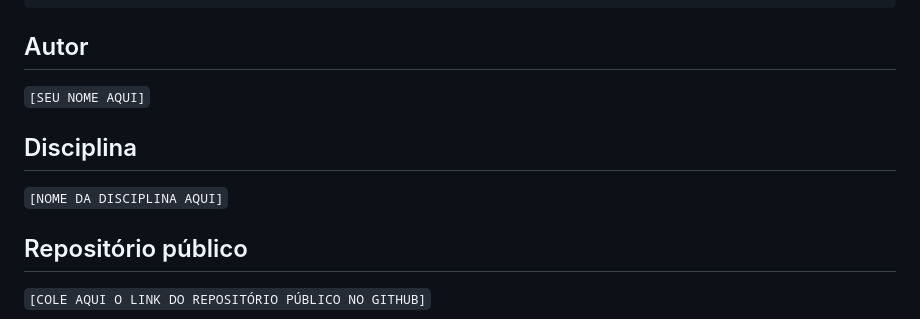
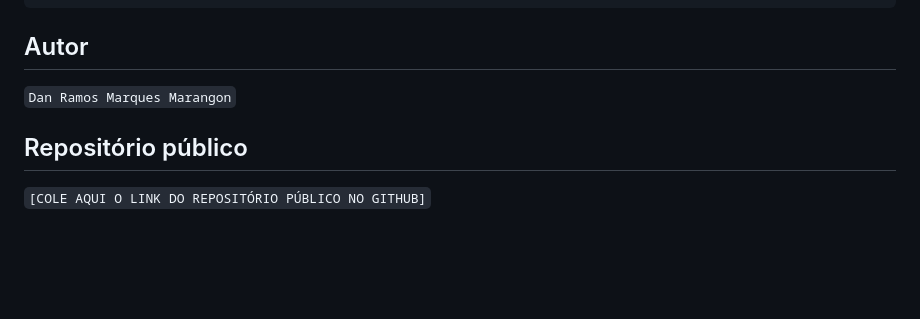
Before and after one commit to DanMarangon/Atividade-Bootcamp, a Markdown page: README.md, the part around the change. GitHub-like rendering; blank space fills up the shorter version.

```diff
--- a/README.md
+++ b/README.md
@@ -132,11 +132,9 @@ Itens com baixo estoque:
 
 ## Autor
 
-`[SEU NOME AQUI]`
+`Dan Ramos Marques Marangon`
 
-## Disciplina
 
-`[NOME DA DISCIPLINA AQUI]`
 
 ## Repositório público
 
```
